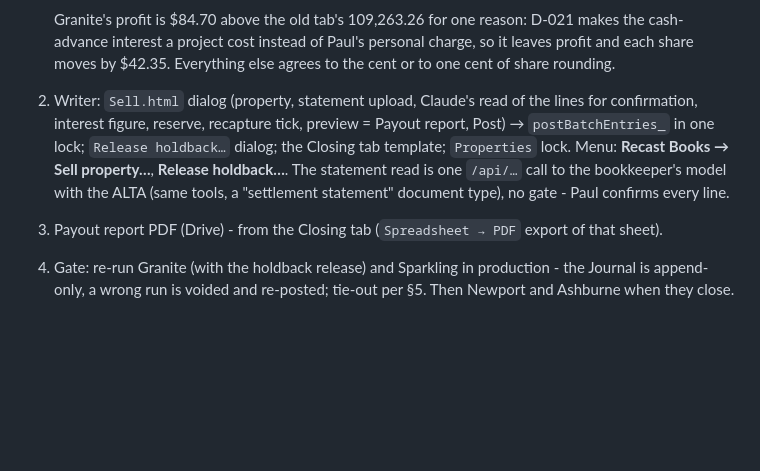
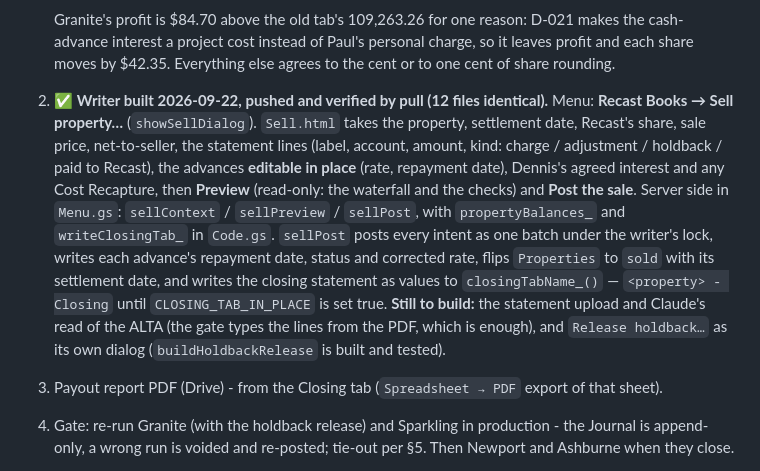
Before and after one commit to Recast-Properties/recast-books, a Markdown page: docs/phase5-spec.md, the part around the change. GitHub-like rendering; blank space fills up the shorter version.

Commit message:
Phase 5 spec: step 2 built
Co-Authored-By: Claude Opus 5 <noreply@anthropic.com>

```diff
--- a/docs/phase5-spec.md
+++ b/docs/phase5-spec.md
@@ -223,11 +223,18 @@ estimates the tax proration on its own line). Paul's call, not a blocker.
    Granite's profit is $84.70 above the old tab's 109,263.26 for one reason: D-021 makes the cash-advance
    interest a project cost instead of Paul's personal charge, so it leaves profit and each share moves by
    $42.35. Everything else agrees to the cent or to one cent of share rounding.
-2. Writer: `Sell.html` dialog (property, statement upload, Claude's read of the lines for confirmation, interest
-   figure, reserve, recapture tick, preview = Payout report, Post) → `postBatchEntries_` in one lock; `Release
-   holdback…` dialog; the Closing tab template; `Properties` lock. Menu: **Recast Books → Sell property…**,
-   **Release holdback…**. The statement read is one `/api/…` call to the bookkeeper's model with the ALTA
-   (same tools, a "settlement statement" document type), no gate - Paul confirms every line.
+2. ✅ **Writer built 2026-09-22, pushed and verified by pull (12 files identical).** Menu: **Recast Books →
+   Sell property…** (`showSellDialog`). `Sell.html` takes the property, settlement date, Recast's share, sale
+   price, net-to-seller, the statement lines (label, account, amount, kind: charge / adjustment / holdback /
+   paid to Recast), the advances **editable in place** (rate, repayment date), Dennis's agreed interest and
+   any Cost Recapture, then **Preview** (read-only: the waterfall and the checks) and **Post the sale**.
+   Server side in `Menu.gs`: `sellContext` / `sellPreview` / `sellPost`, with `propertyBalances_` and
+   `writeClosingTab_` in `Code.gs`. `sellPost` posts every intent as one batch under the writer's lock,
+   writes each advance's repayment date, status and corrected rate, flips `Properties` to `sold` with its
+   settlement date, and writes the closing statement as values to `closingTabName_()` — `<property> -
+   Closing` until `CLOSING_TAB_IN_PLACE` is set true. **Still to build:** the statement upload and Claude's
+   read of the ALTA (the gate types the lines from the PDF, which is enough), and `Release holdback…` as its
+   own dialog (`buildHoldbackRelease` is built and tested).
 3. Payout report PDF (Drive) - from the Closing tab (`Spreadsheet → PDF` export of that sheet).
 4. Gate: re-run Granite (with the holdback release) and Sparkling in production - the Journal is append-only,
    a wrong run is voided and re-posted; tie-out per §5. Then Newport and Ashburne when they close.
```
